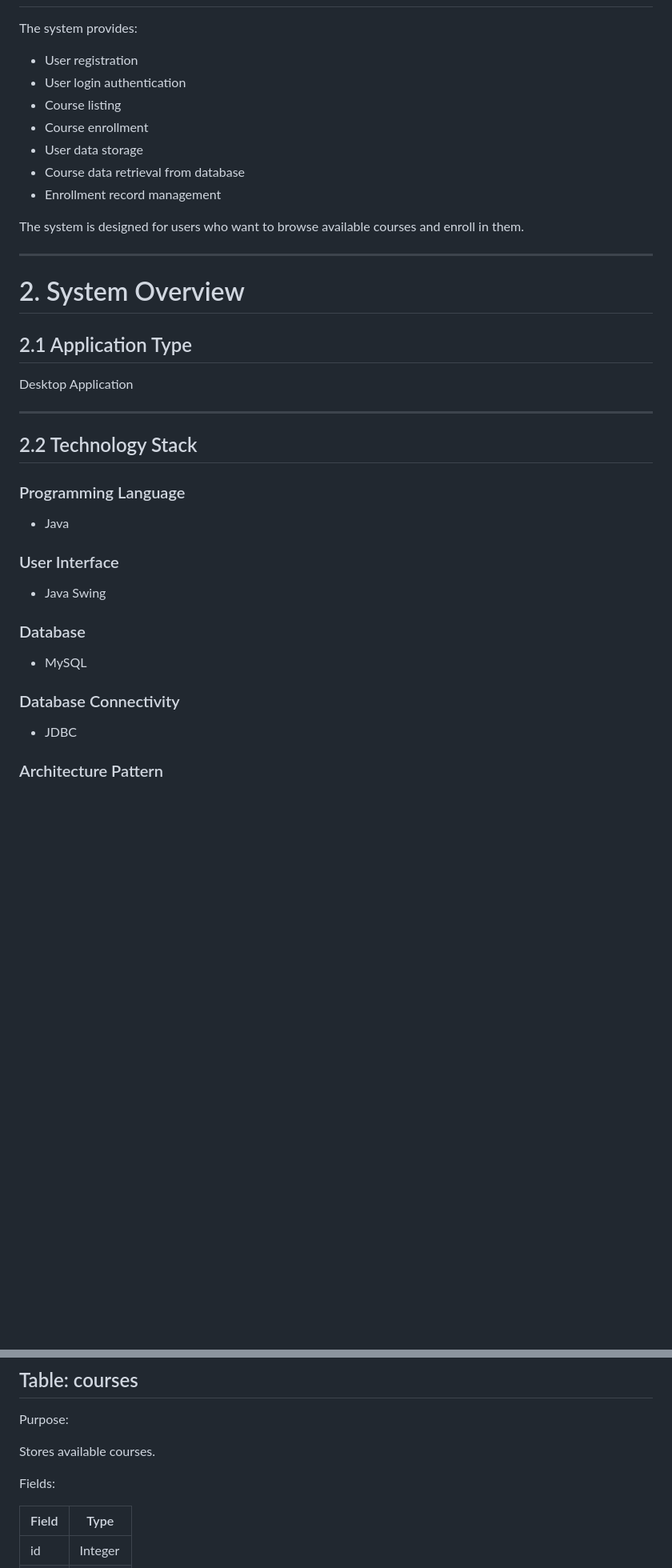
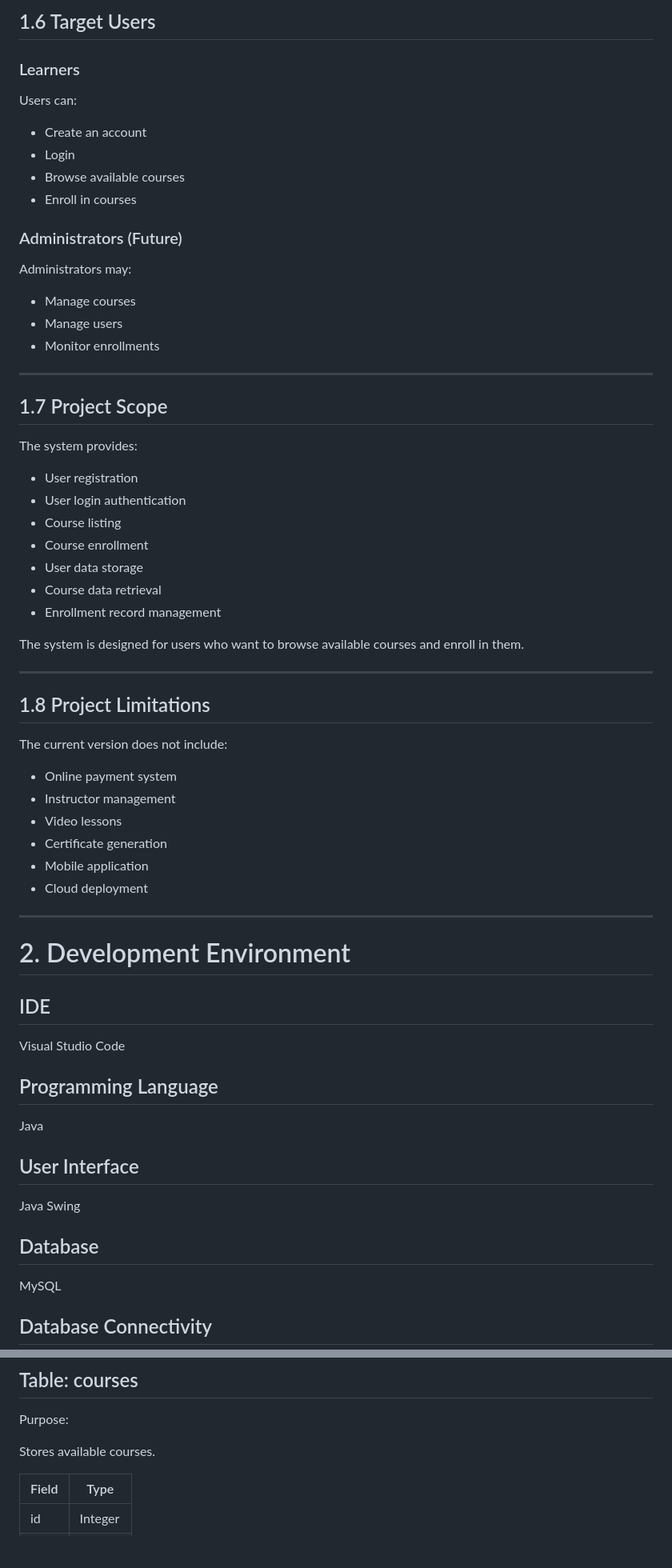
Before and after one commit to uzma-yakub-7/Flavorista---Cooking-Course-Management-System, a Markdown page: README.md, 2 parts joined by grey strips. Shown at 80% size. Drawn GitHub-style; blank space fills up the shorter version.

```diff
--- a/README.md
+++ b/README.md
@@ -39,3 +76,25 @@ The application stores user and course-related information in a database and pro
+## 1.6 Target Users
+
+### Learners
+
+Users can:
+
+* Create an account
+* Login
+* Browse available courses
+* Enroll in courses
+
+### Administrators (Future)
+
+Administrators may:
+
+* Manage courses
+* Manage users
+* Monitor enrollments
+
+---
+
+## 1.7 Project Scope
 
 The system provides:
 
@@ -44,38 +103,43 @@ The system provides:
 * Course listing
 * Course enrollment
 * User data storage
-* Course data retrieval from database
+* Course data retrieval
 * Enrollment record management
 
 The system is designed for users who want to browse available courses and enroll in them.
 
 ---
 
-# 2. System Overview
+## 1.8 Project Limitations
 
-## 2.1 Application Type
+The current version does not include:
 
-Desktop Application
+* Online payment system
+* Instructor management
+* Video lessons
+* Certificate generation
+* Mobile application
+* Cloud deployment
 
 ---
 
-## 2.2 Technology Stack
+# 2. Development Environment
 
-### Programming Language
+## IDE
 
-* Java
+Visual Studio Code
 
-### User Interface
+## Programming Language
 
-* Java Swing
+Java
 
-### Database
+## User Interface
 
-* MySQL
+Java Swing
 
-### Database Connectivity
+## Database
 
-* JDBC
+MySQL
 
-### Architecture Pattern
+## Database Connectivity
 
@@ -398,8 +508,6 @@ Purpose:
 
 Stores available courses.
 
-Fields:
-
 | Field | Type    |
 | ----- | ------- |
 | id    | Integer |
```
Also changed, not shown: other parts of README.md (+157 -76 lines).
